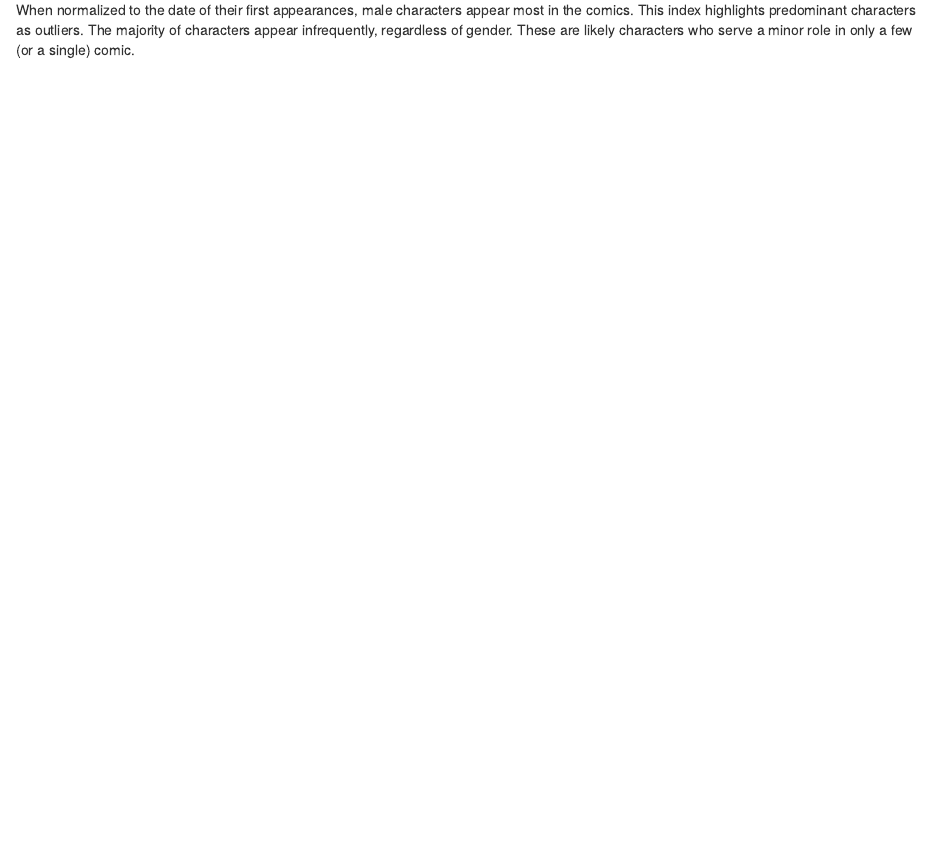
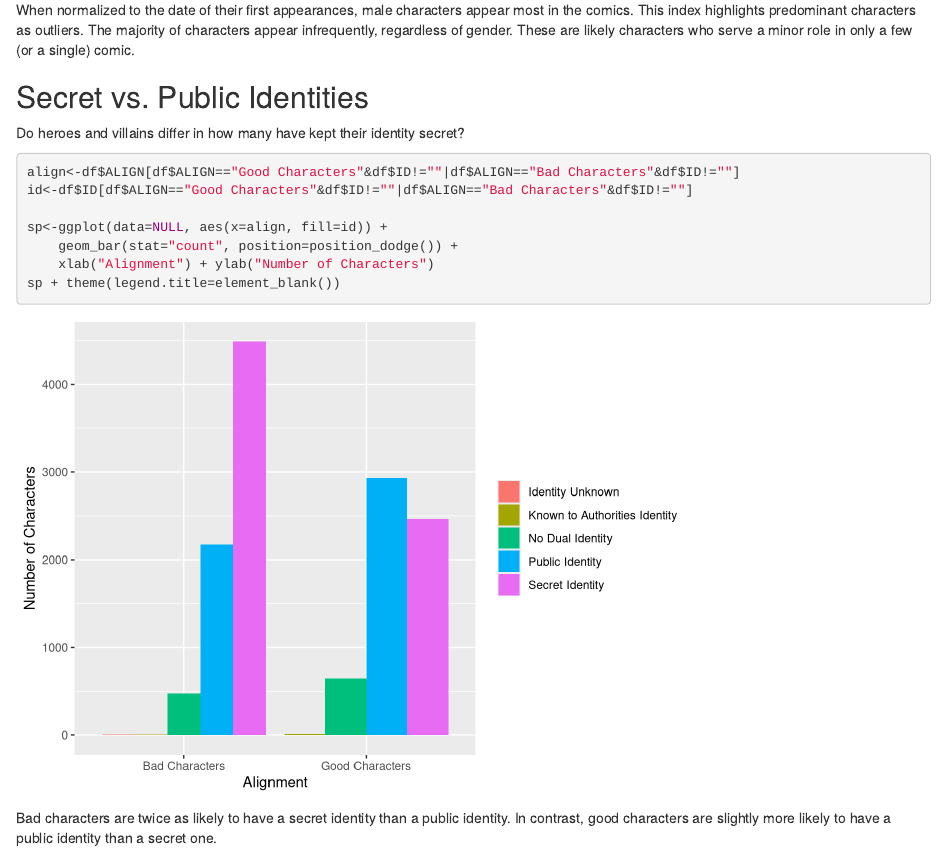
Before and after one commit to laila1986/HW3_Puntel_Walker, an R Markdown document (PuntelWalker.Rmd): the page in a window 1100 px wide, from 2230 px down. Rendered offline with R 4.5, knitr and Pandoc, with nearby package versions.

Commit message:
Added another section

````diff
--- a/PuntelWalker.Rmd
+++ b/PuntelWalker.Rmd
@@ -53,3 +53,19 @@ sc + theme(axis.ticks = element_blank(), axis.text.x = element_blank(), legend.t
 ```
 
 When normalized to the date of their first appearances, male characters appear most in the comics. This index highlights predominant characters as outliers. The majority of characters appear infrequently, regardless of gender. These are likely characters who serve a minor role in only a few (or a single) comic.
+
+## Secret vs. Public Identities
+
+Do heroes and villains differ in how many have kept their identity secret?
+
+```{r}
+align<-df$ALIGN[df$ALIGN=="Good Characters"&df$ID!=""|df$ALIGN=="Bad Characters"&df$ID!=""]
+id<-df$ID[df$ALIGN=="Good Characters"&df$ID!=""|df$ALIGN=="Bad Characters"&df$ID!=""]
+
+sp<-ggplot(data=NULL, aes(x=align, fill=id)) +
+    geom_bar(stat="count", position=position_dodge()) +
+    xlab("Alignment") + ylab("Number of Characters")
+sp + theme(legend.title=element_blank())
+```
+
+Bad characters are twice as likely to have a secret identity than a public identity. In contrast, good characters are slightly more likely to have a public identity than a secret one.
````
